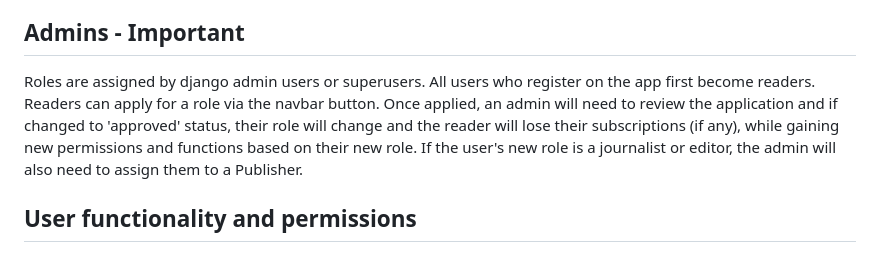
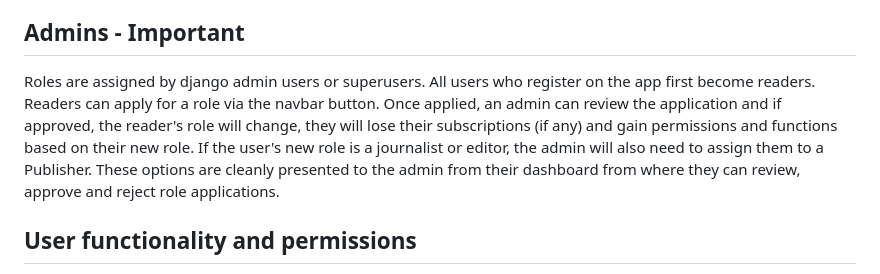
Before and after one commit to Phillycode/news-app-django, a Markdown page: README.md, the part around the change. Drawn GitHub-style.

```diff
--- a/README.md
+++ b/README.md
@@ -4,7 +4,7 @@ This is my Django news application that uses bootstrap for a simple, clean user
 
 ## Admins - Important
 
-Roles are assigned by django admin users or superusers. All users who register on the app first become readers. Readers can apply for a role via the navbar button. Once applied, an admin will need to review the application and if changed to 'approved' status, their role will change and the reader will lose their subscriptions (if any), while gaining new permissions and functions based on their new role. If the user's new role is a journalist or editor, the admin will also need to assign them to a Publisher.
+Roles are assigned by django admin users or superusers. All users who register on the app first become readers. Readers can apply for a role via the navbar button. Once applied, an admin can review the application and if approved, the reader's role will change, they will lose their subscriptions (if any) and gain permissions and functions based on their new role. If the user's new role is a journalist or editor, the admin will also need to assign them to a Publisher. These options are cleanly presented to the admin from their dashboard from where they can review, approve and reject role applications.
 
 ## User functionality and permissions
 
```
